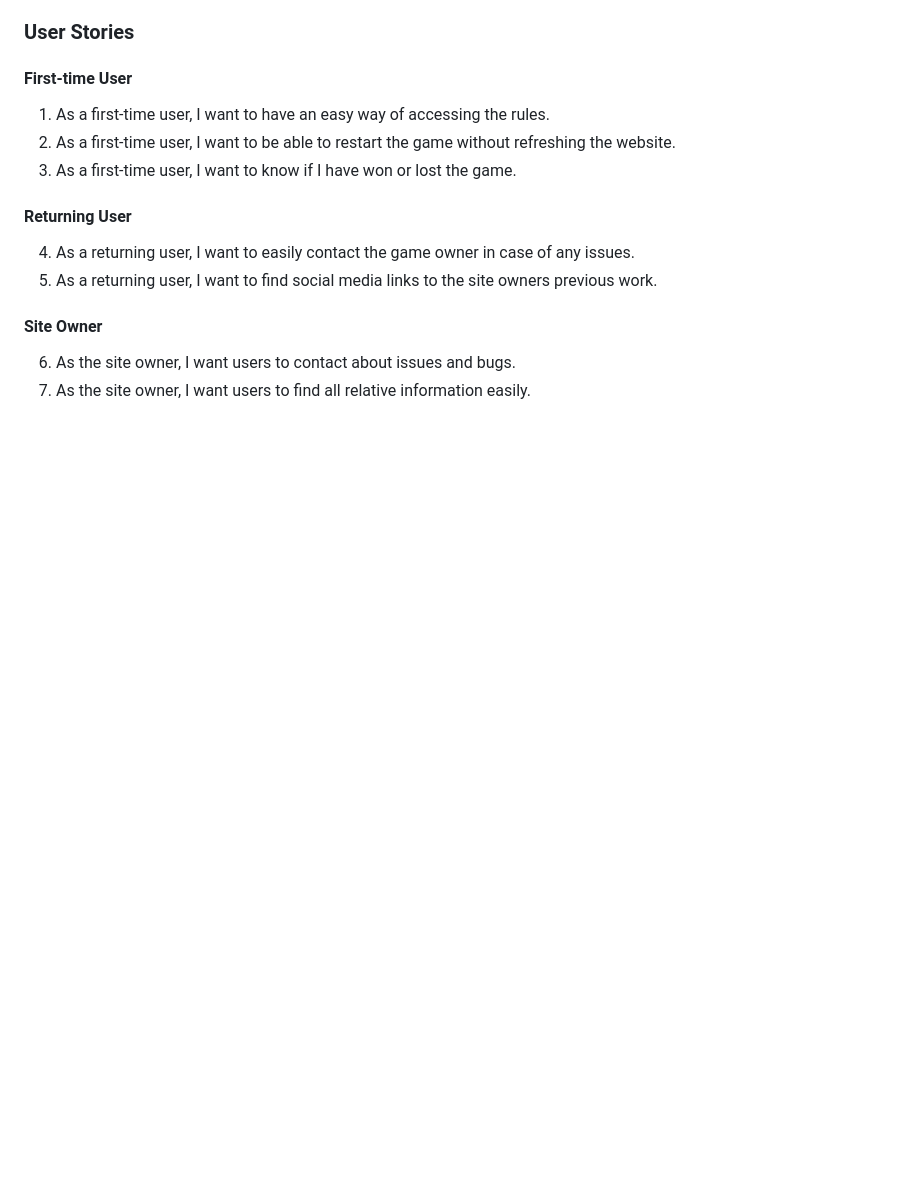
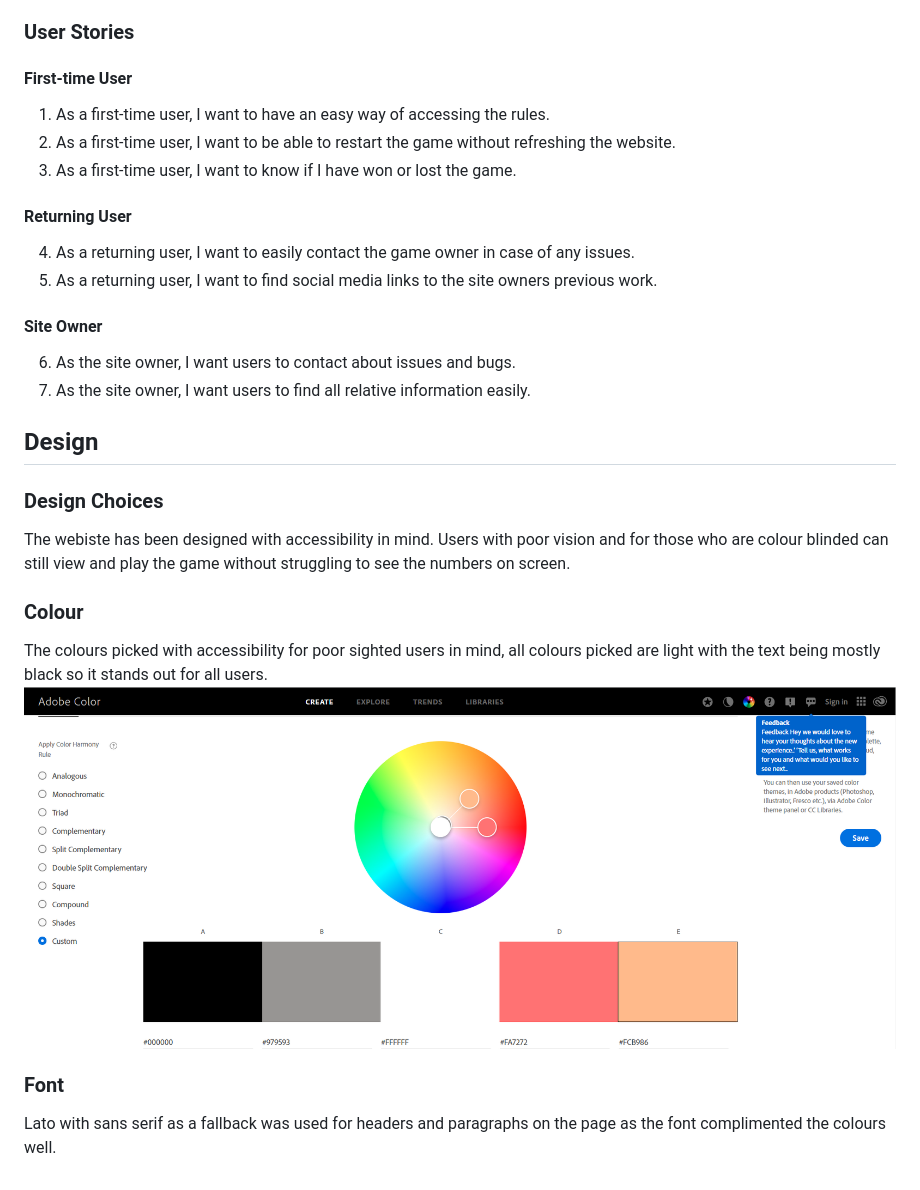
Before and after one commit to DeadEnigma13/CI_PP2_2048, a Markdown page: README.md, the part around the change. Rendered like a GitHub page; pictures changed too: docs/features/colour-picker.png (added); blank space fills up the shorter version.

Commit message:
Add design features

```diff
--- a/README.md
+++ b/README.md
@@ -66,11 +66,20 @@
 1. As a first-time user, I want to have an easy way of accessing the rules.
 2. As a first-time user, I want to be able to restart the game without refreshing the website.
 3. As a first-time user, I want to know if I have won or lost the game.
-
 #### Returning User
 4. As a returning user, I want to easily contact the game owner in case of any issues.
 5. As a returning user, I want to find social media links to the site owners previous work.
-
 #### Site Owner
 6. As the site owner, I want users to contact about issues and bugs.
 7. As the site owner, I want users to find all relative information easily.
+## Design
+
+### Design Choices
+The webiste has been designed with accessibility in mind. Users with poor vision and for those who are colour blinded can still view and play the game without struggling to see the numbers on screen.
+
+### Colour
+The colours picked with accessibility for poor sighted users in mind, all colours picked are light with the text being mostly black so it stands out for all users.
+![Colour Scheme](docs/features/colour-picker.png)
+
+### Font
+Lato with sans serif as a fallback was used for headers and paragraphs on the page as the font complimented the colours well.
```
